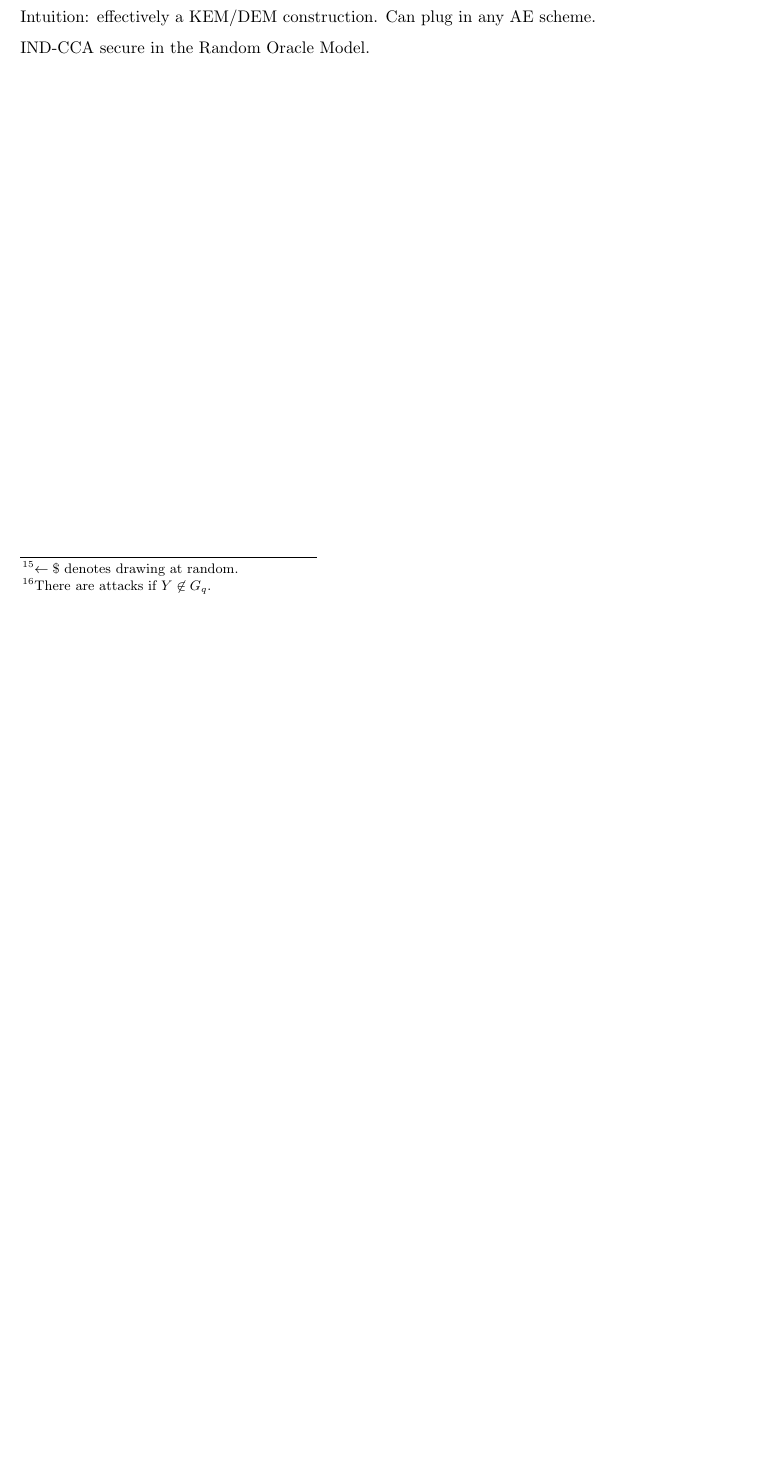
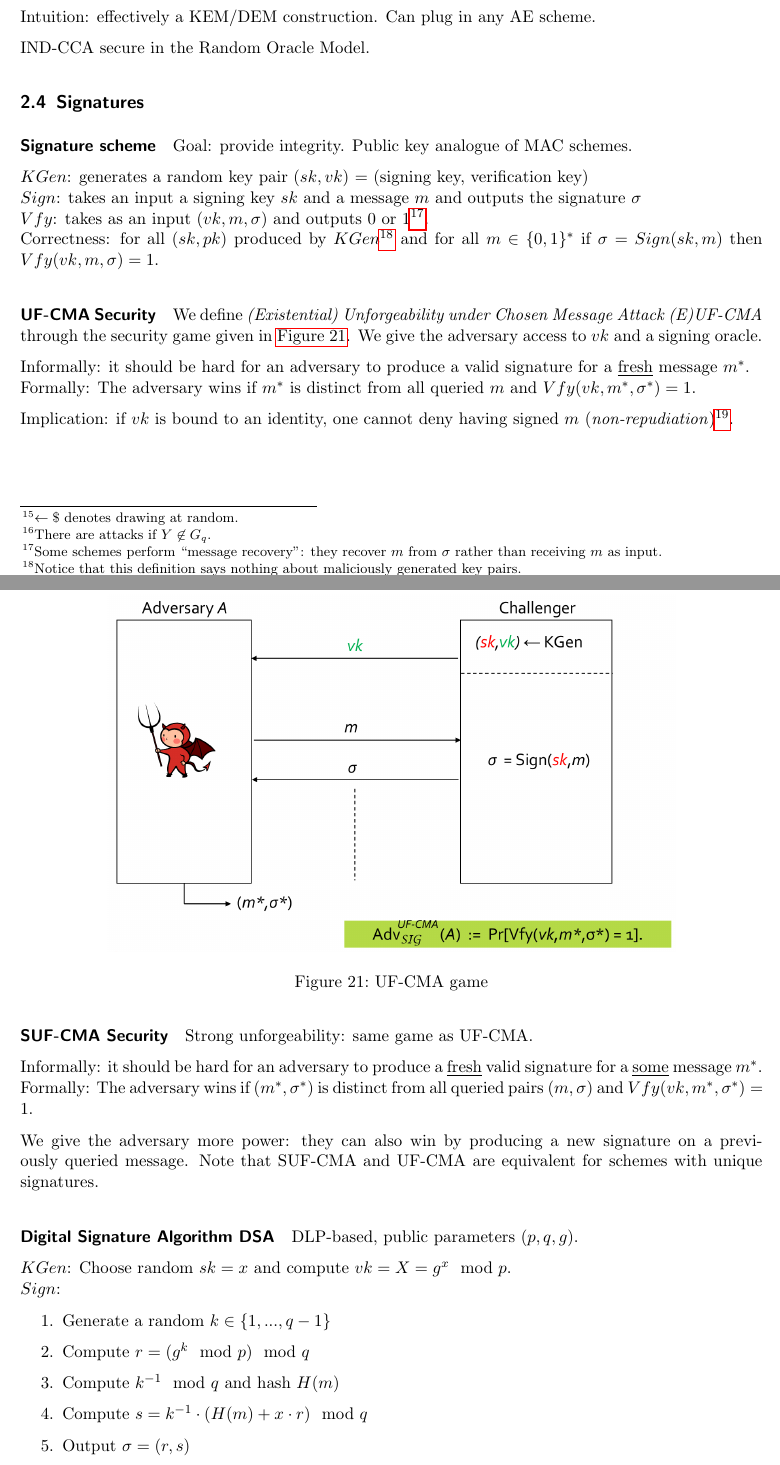
Before and after one commit to eth-cs-student-summaries/Applied-Cryptography, a LaTeX paper (main.tex, which reads asymmetric-crypto.tex): part of page 21 of 24 before the commit and two parts of pages 22 and 23 of 28 after it, the two joined at a grey line, cut so that both start at the same text, the shorter picture padded with empty space. Compiled offline with pdfLaTeX.

Commit message:
Add signatures

```diff
--- a/asymmetric-crypto.tex
+++ b/asymmetric-crypto.tex
@@ -334,3 +334,65 @@ Recompute $K$ and decrypt.
 Intuition: effectively a KEM/DEM construction. Can plug in any AE scheme.
 
 IND-CCA secure in the Random Oracle Model.
+
+
+\subsection{Signatures}
+
+\paragraph{Signature scheme}
+Goal: provide integrity. Public key analogue of MAC schemes.
+
+$KGen$: generates a random key pair $(sk, vk)$ = (signing key, verification key)
+\\
+$Sign$: takes an input a signing key $sk$ and a message $m$ and outputs the signature $\sigma$
+\\
+$Vfy$: takes as an input $(vk, m, \sigma)$ and outputs 0 or 1%
+\footnote{Some schemes perform ``message recovery'': they recover $m$ from $\sigma$ rather than receiving $m$ as input.}.
+\\
+Correctness:
+for all $(sk, pk)$ produced by $KGen$\footnote{Notice that this definition says nothing about maliciously generated key pairs.}
+and for all $m \in \setzeroone^*$ if $\sigma = Sign(sk, m)$ then $Vfy(vk, m, \sigma) = 1$.
+
+\paragraph{UF-CMA Security}
+We define \emph{(Existential) Unforgeability under Chosen Message Attack (E)UF-CMA}
+through the security game given in \autoref{fig:uf-cma}.
+We give the adversary access to $vk$ and a signing oracle.
+
+Informally: it should be hard for an adversary to produce a valid signature for a \underline{fresh} message $m^*$.
+\\
+Formally:
+The adversary wins if $m^*$ is distinct from all queried $m$ and $Vfy(vk, m^*, \sigma^*) = 1$.
+
+Implication: if $vk$ is bound to an identity, one cannot deny having signed $m$ (\emph{non-repudiation})\footnote{Can MACs offer this?}.
+
+\begin{figure}[h]
+    \centering
+	\includegraphics[scale=0.35]{images/uf-cma.png}
+    \caption{UF-CMA game}
+    \label{fig:uf-cma}
+\end{figure}
+
+\paragraph{SUF-CMA Security}
+Strong unforgeability: same game as UF-CMA.
+
+Informally:
+it should be hard for an adversary to produce a \underline{fresh} valid signature for a \underline{some} message $m^*$.
+\\
+Formally:
+The adversary wins if $(m^*, \sigma^*)$ is distinct from all queried pairs $(m, \sigma)$ and $Vfy(vk, m^*, \sigma^*) = 1$.
+
+We give the adversary more power: they can also win by producing a new signature on a previously queried message.
+Note that SUF-CMA and UF-CMA are equivalent for schemes with unique signatures.
+
+\paragraph{Digital Signature Algorithm DSA}
+DLP-based, public parameters $(p,q,g)$.
+
+$KGen$: Choose random $sk = x$ and compute $vk = X = g^x \mod p$.
+\\
+$Sign$:
+\begin{enumerate}
+\item Generate a random $k \in \{1, ..., q-1\}$
+\item Compute $r = (g^k \mod p) \mod q$
+\item Compute $k^{-1} \mod q$ and hash $H(m)$
+\item Compute $s = k^{-1} \cdot (H(m) + x \cdot r) \mod q$
+\item Output $\sigma = (r, s)$
+\end{enumerate}
@@ -336,0 +417 @@ IND-CCA secure in the Random Oracle Model.
+\emph{Catastrophic failure} under randomness failure:
```
Also changed, not shown: images/rsa-pss.png (added), images/uf-cma.png (added), main.pdf, asymmetric-crypto.tex (75 more changed lines).
